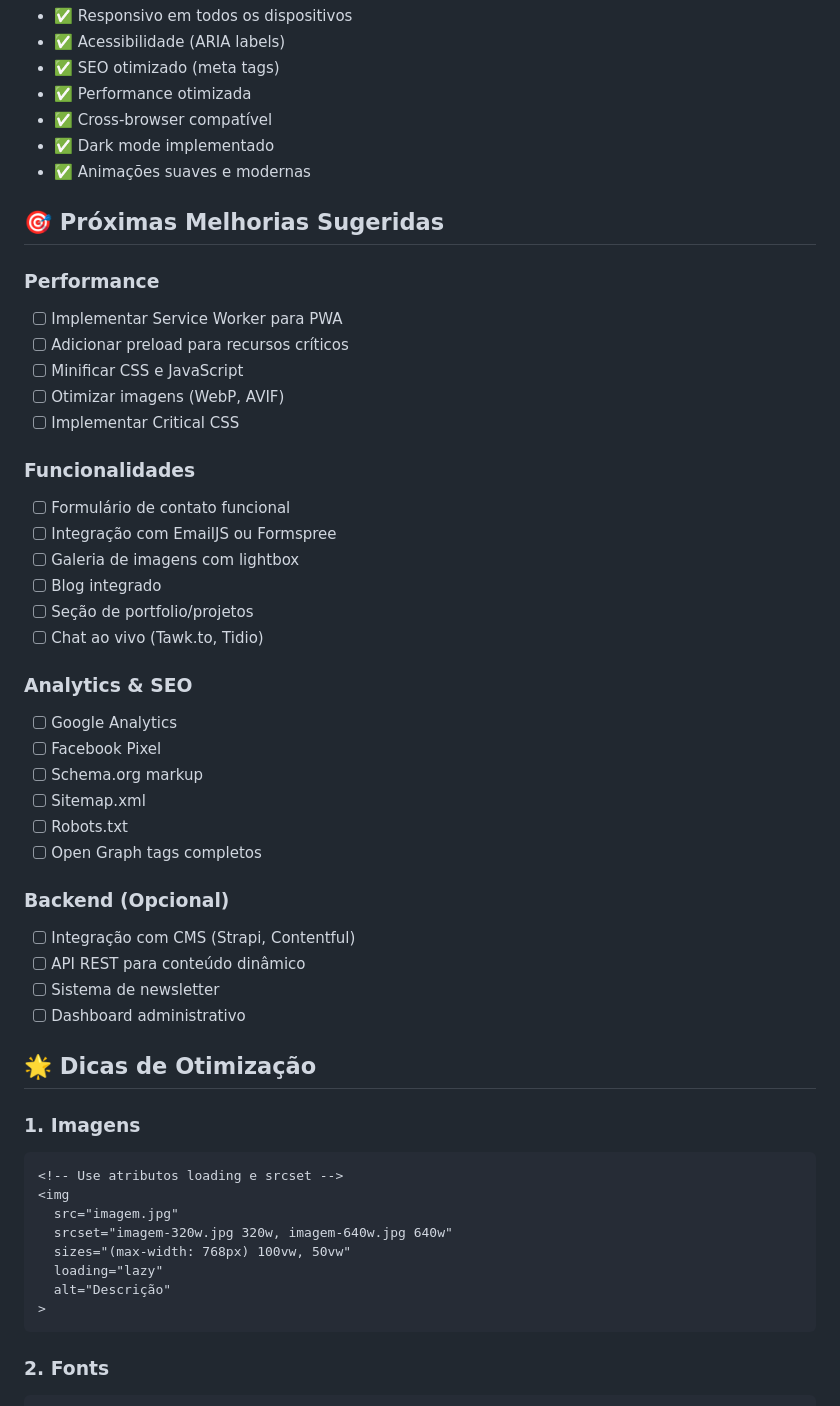
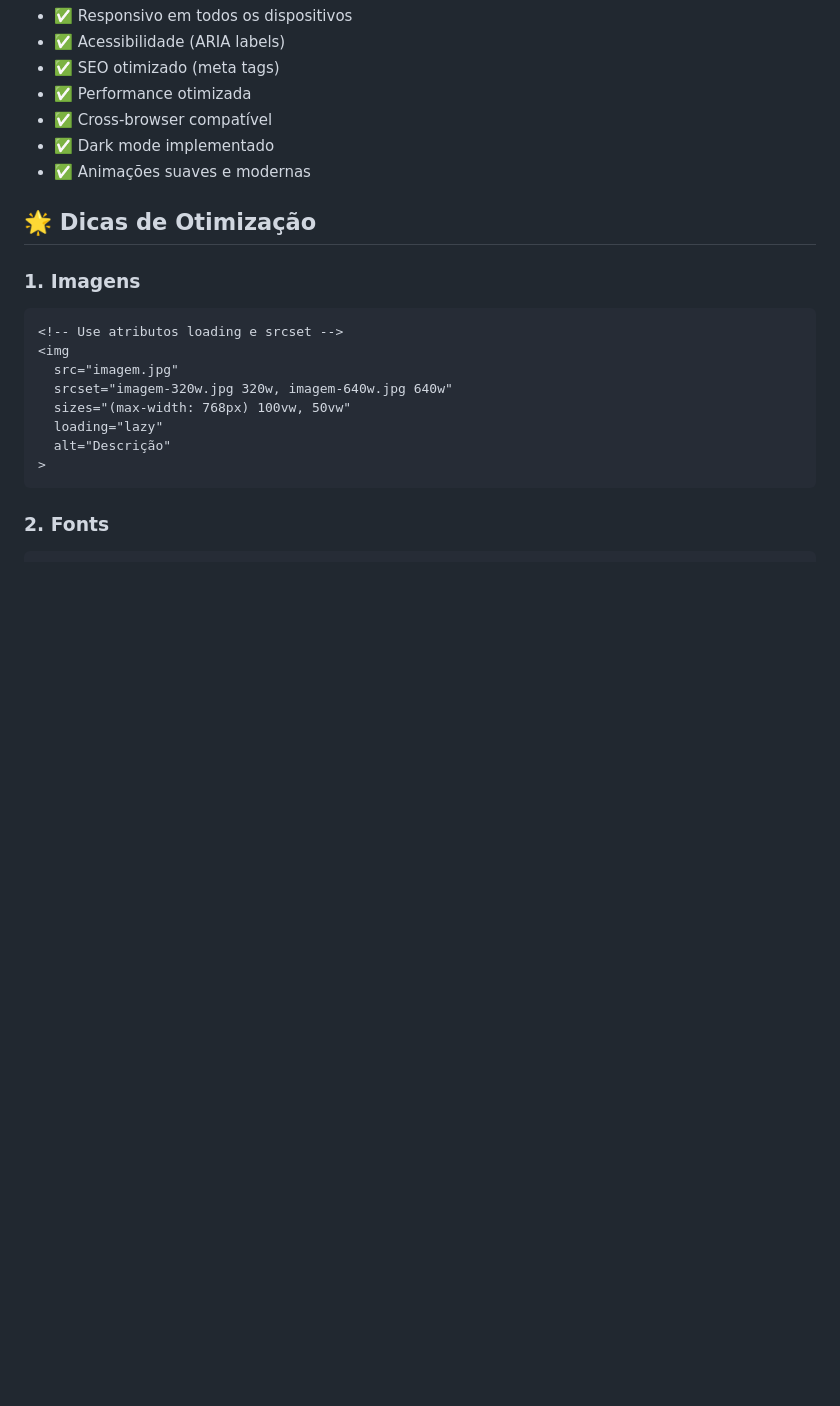
Before and after one commit to VenturaMatheus/Lading-page-moderna, a Markdown page: README.md, the part around the change. GitHub-like rendering; blank space fills up the shorter version.

Commit message:
README
Removed suggested improvements section from README.

```diff
--- a/README.md
+++ b/README.md
@@ -168,36 +168,6 @@ Para adicionar imagens personalizadas:
 - ✅ Dark mode implementado
 - ✅ Animações suaves e modernas
 
-## 🎯 Próximas Melhorias Sugeridas
-
-### Performance
-- [ ] Implementar Service Worker para PWA
-- [ ] Adicionar preload para recursos críticos
-- [ ] Minificar CSS e JavaScript
-- [ ] Otimizar imagens (WebP, AVIF)
-- [ ] Implementar Critical CSS
-
-### Funcionalidades
-- [ ] Formulário de contato funcional
-- [ ] Integração com EmailJS ou Formspree
-- [ ] Galeria de imagens com lightbox
-- [ ] Blog integrado
-- [ ] Seção de portfolio/projetos
-- [ ] Chat ao vivo (Tawk.to, Tidio)
-
-### Analytics & SEO
-- [ ] Google Analytics
-- [ ] Facebook Pixel
-- [ ] Schema.org markup
-- [ ] Sitemap.xml
-- [ ] Robots.txt
-- [ ] Open Graph tags completos
-
-### Backend (Opcional)
-- [ ] Integração com CMS (Strapi, Contentful)
-- [ ] API REST para conteúdo dinâmico
-- [ ] Sistema de newsletter
-- [ ] Dashboard administrativo
 
 ## 🌟 Dicas de Otimização
 
```
